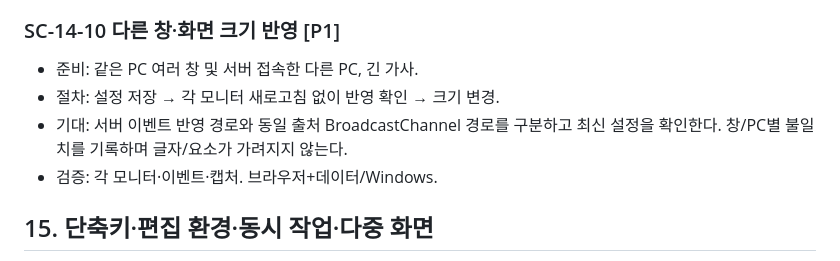
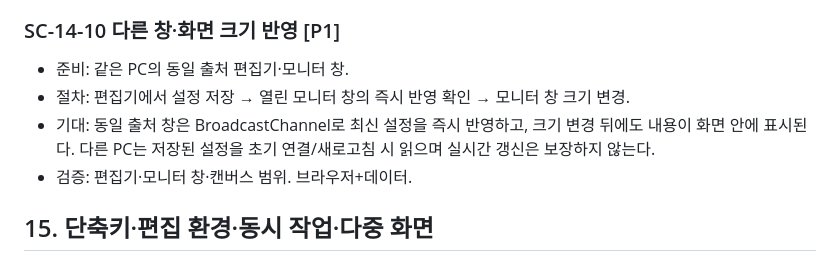
Before and after one commit to tjrdlsck/subcast, a Markdown page: docs/current/user-scenario-test-spec.md, the part around the change. Drawn GitHub-style.

Commit message:
SC-14-10 시나리오를 실제 모니터 동기화 범위로 조정 (동일 PC BroadcastChannel 동작 반영)

```diff
--- a/docs/current/user-scenario-test-spec.md
+++ b/docs/current/user-scenario-test-spec.md
@@ -709,10 +709,10 @@
 - 검증: 모니터·편집·원본 내보내기 비교. 브라우저+데이터.
 
 ### SC-14-10 다른 창·화면 크기 반영 [P1]
-- 준비: 같은 PC 여러 창 및 서버 접속한 다른 PC, 긴 가사.
-- 절차: 설정 저장 → 각 모니터 새로고침 없이 반영 확인 → 크기 변경.
-- 기대: 서버 이벤트 반영 경로와 동일 출처 BroadcastChannel 경로를 구분하고 최신 설정을 확인한다. 창/PC별 불일치를 기록하며 글자/요소가 가려지지 않는다.
-- 검증: 각 모니터·이벤트·캡처. 브라우저+데이터/Windows.
+- 준비: 같은 PC의 동일 출처 편집기·모니터 창.
+- 절차: 편집기에서 설정 저장 → 열린 모니터 창의 즉시 반영 확인 → 모니터 창 크기 변경.
+- 기대: 동일 출처 창은 BroadcastChannel로 최신 설정을 즉시 반영하고, 크기 변경 뒤에도 내용이 화면 안에 표시된다. 다른 PC는 저장된 설정을 초기 연결/새로고침 시 읽으며 실시간 갱신은 보장하지 않는다.
+- 검증: 편집기·모니터 창·캔버스 범위. 브라우저+데이터.
 
 ## 15. 단축키·편집 환경·동시 작업·다중 화면
 
```
